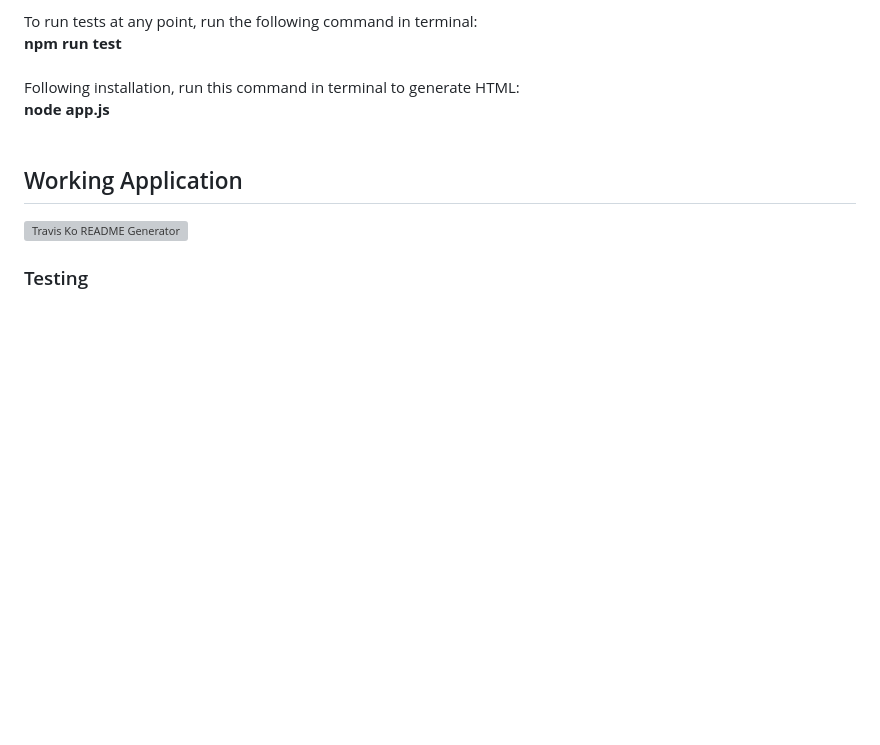
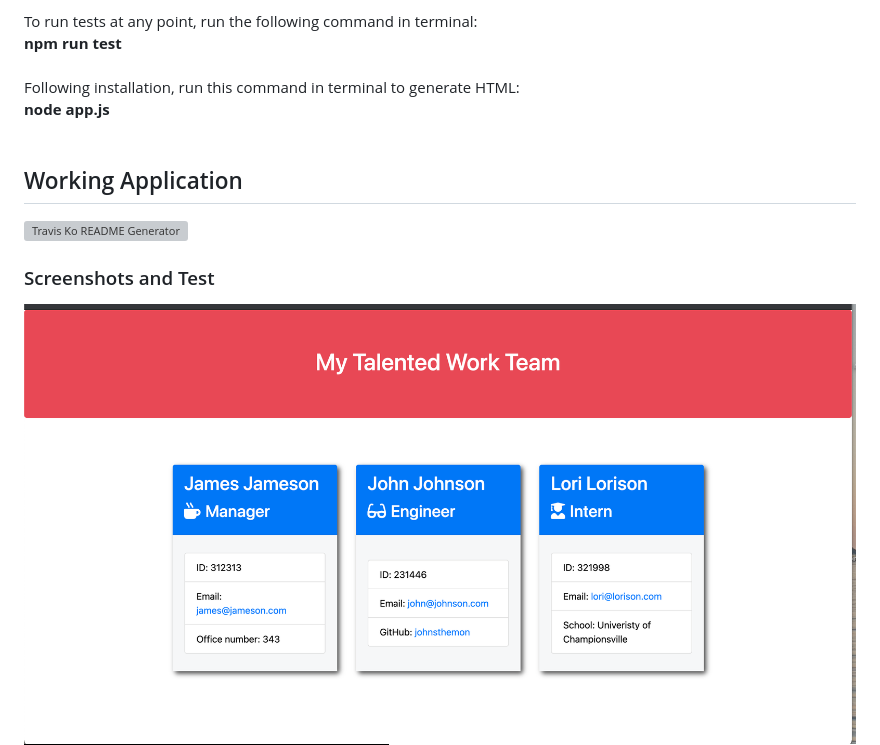
Before and after one commit to TechKoSpeaks/Employee-template-engine, a Markdown page: README.md, the part around the change printed below. Rendered like a GitHub page; pictures changed too: media/screenshot.png (added); blank space fills up the shorter version; grey boxes are pictures that could not be loaded.

Commit message:
Added ins screenshot of successful html generated, added in readme screenshots and clarification.

```diff
--- a/README.md
+++ b/README.md
@@ -74,6 +74,8 @@ Following installation, run this command in terminal to generate HTML:
 ![Travis Ko README Generator](./media/employee-engine.gif)
 <br />
 
-### Testing
+### Screenshots and Test
+![Working App](./media/screenshot.png)
+<br />
 ![Test Pass](./media/test-pass.png)
 <br />
```
Also changed, not shown: other parts of README.md (+2 -1 lines).
